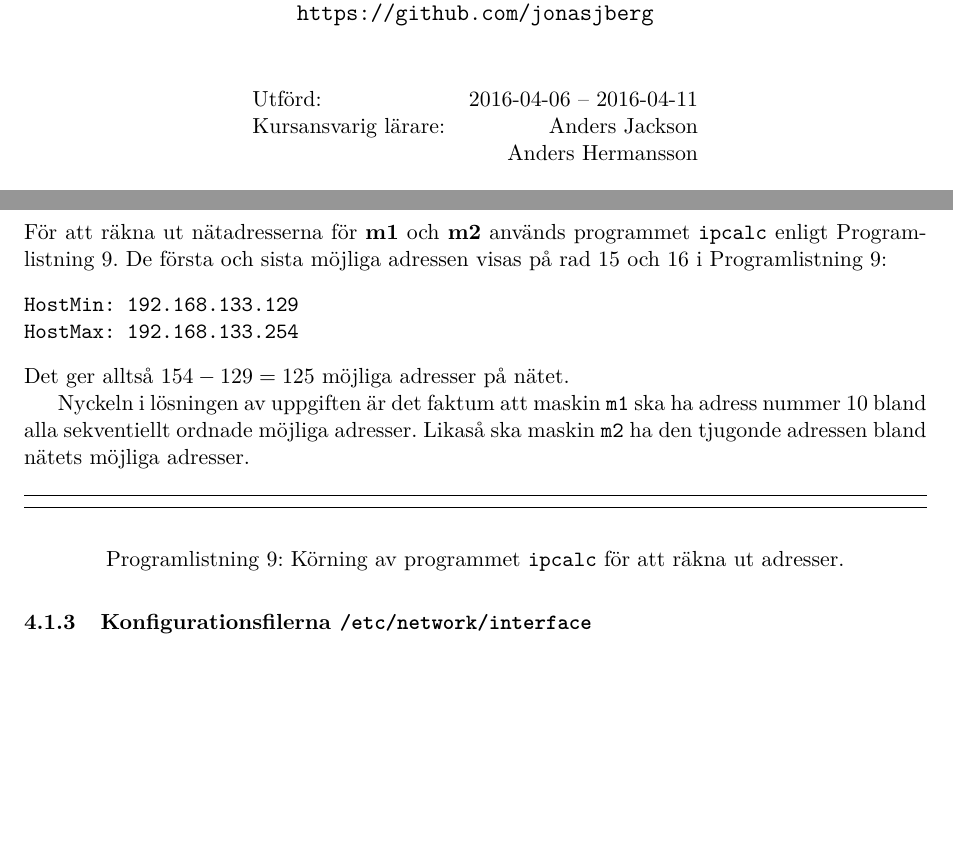
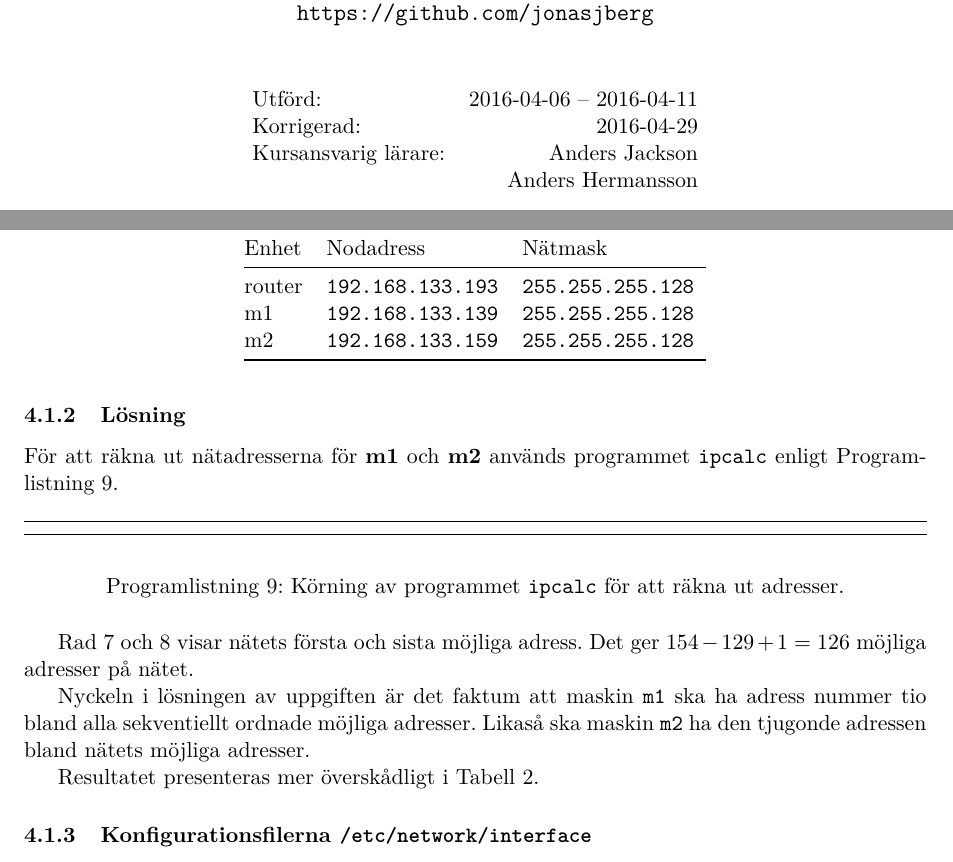
Before and after one commit to jonasjberg/DVG001_lab4, a LaTeX paper (report/DVG001_lab4.tex, which reads report/tex/part2.tex): two parts of pages 1 and 10 of 11, joined at a grey line, cut so that both start at the same text, the shorter picture padded with empty space. Compiled offline with pdfLaTeX.

Commit message:
Update report based on feedback.

```diff
--- a/report/DVG001_lab4.tex
+++ b/report/DVG001_lab4.tex
@@ -146,6 +146,7 @@ texcl=false,
   \begin{center}
     \begin{tabular}{l r}
       Utförd: & \isodate \printdate{2016-04-06} -- \printdate{2016-04-11} \\
+      Korrigerad: & \isodate \printdate{2016-04-29}                       \\
       Kursansvarig lärare: & Anders Jackson                               \\
                            & Anders Hermansson
     \end{tabular}
--- a/report/tex/part2.tex
+++ b/report/tex/part2.tex
@@ -36,18 +36,8 @@ filen.
 
 
 \subsubsection{Lösning}
-För att räkna ut nätadresserna för \textbf{m1} och \textbf{m2} används programmet
-\texttt{ipcalc} enligt Programlistning~\ref{listing:sh_2-ipcalc}.
-De första och sista möjliga adressen visas på rad 15 och 16 i Programlistning~\ref{listing:sh_2-ipcalc}:
-\begin{verbatim}
-HostMin: 192.168.133.129
-HostMax: 192.168.133.254
-\end{verbatim}
-Det ger alltså $154 - 129 = 125$ möjliga adresser på nätet.
-
-Nyckeln i lösningen av uppgiften är det faktum att maskin \texttt{m1} ska ha
-adress nummer 10 bland alla sekventiellt ordnade möjliga adresser. Likaså ska
-maskin \texttt{m2} ha den tjugonde adressen bland nätets möjliga adresser.
+För att räkna ut nätadresserna för \textbf{m1} och \textbf{m2} används
+programmet \texttt{ipcalc} enligt Programlistning~\ref{listing:sh_2-ipcalc}.
 
 \begin{listing}[H]
   \shellcode{include/sh_2-ipcalc}
@@ -55,18 +45,12 @@ maskin \texttt{m2} ha den tjugonde adressen bland nätets möjliga adresser.
   \label{listing:sh_2-ipcalc}
 \end{listing}
 
+Rad 7 och 8 visar nätets första och sista möjliga adress.
+Det ger $154 - 129 + 1 = 126$ möjliga adresser på nätet.
 
-% Resultatet presenteras mer överskådligt i Tabell~\ref{table:interface-config}.
-% \begin{table}[]
-%   \centering
-%   \caption{Lista över \texttt{MAC}- och \texttt{IP}-adresser för maskiner på
-%            nätverket.}
-%   \label{table:interface-config}
-%   \begin{tabular}{@{}llll@{}}
-%     \toprule
-%     Enhet  & Nodadress                & Nätmask                  & \texttt{IP}-adress       \\ \midrule
-%     router & \texttt{192.168.133.193} & \texttt{255.255.255.128} & \texttt{192.168.133.193} \\
-%     m1     & \texttt{192.168.133.10}  & \texttt{255.255.255.128} & \texttt{192.168.133.193} \\
-%     m2     & \texttt{192.168.133.20}  & \texttt{255.255.255.128} & \texttt{192.168.133.193} \\ \bottomrule
-%   \end{tabular}
-% \end{table}
+Nyckeln i lösningen av uppgiften är det faktum att maskin \texttt{m1} ska ha
+adress nummer tio bland alla sekventiellt ordnade möjliga adresser. Likaså ska
+maskin \texttt{m2} ha den tjugonde adressen bland nätets möjliga adresser.
+
+
+Resultatet presenteras mer överskådligt i Tabell~\ref{table:interface-config}.
@@ -73,3 +61,12 @@ maskin \texttt{m2} ha den tjugonde adressen bland nätets möjliga adresser.
+  \label{table:interface-config}
+  \begin{tabular}{@{}llll@{}}
+    \toprule
+    Enhet  & Nodadress                & Nätmask                  \\ \midrule
+    router & \texttt{192.168.133.193} & \texttt{255.255.255.128} \\
+    m1     & \texttt{192.168.133.139} & \texttt{255.255.255.128} \\
+    m2     & \texttt{192.168.133.159} & \texttt{255.255.255.128} \\ \bottomrule
+  \end{tabular}
+\end{table}
 
 
 \subsubsection{Konfigurationsfilerna \texttt{/etc/network/interface}}
```
Also changed, not shown: report/tex/part2.tex (4 more changed lines), 2 other files.
